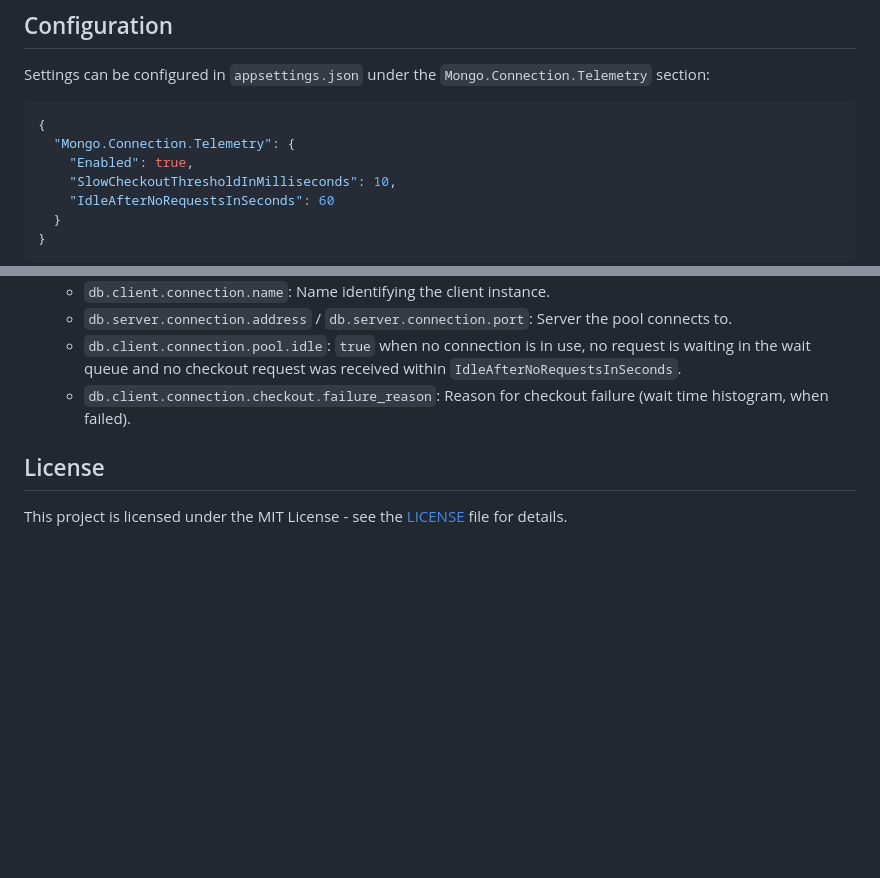
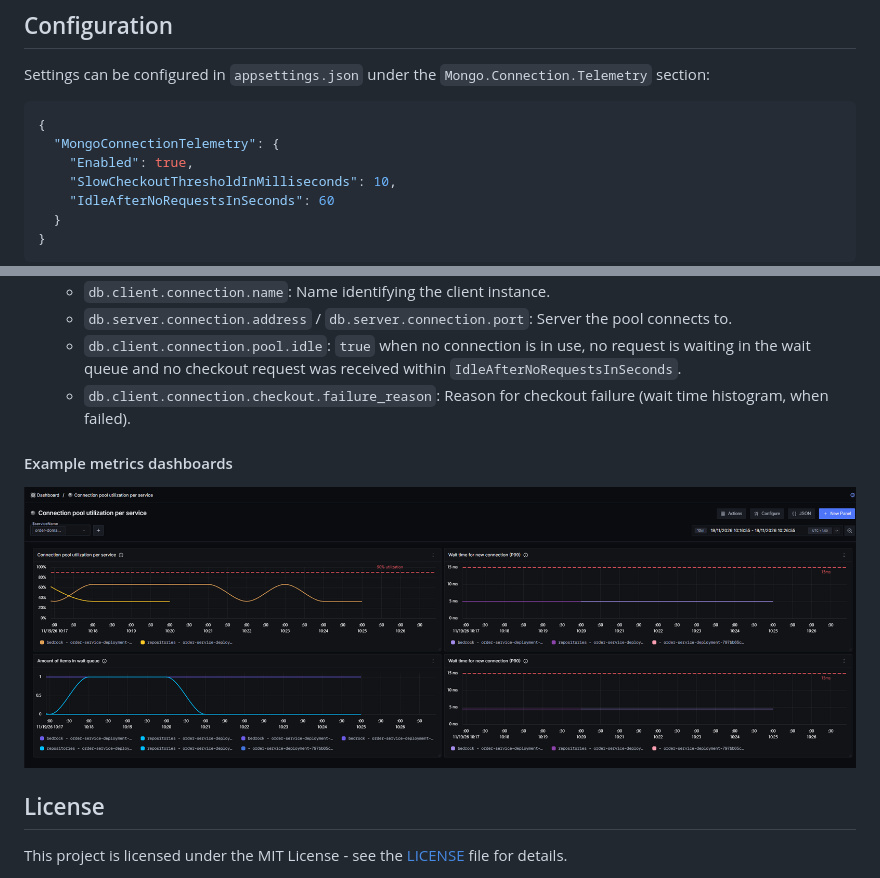
Before and after one commit to matijs-toonen/Mongo.Connection.Telemetry, a Markdown page: README.md, 2 parts joined by grey strips. GitHub-like rendering; pictures changed too: resources/example-metrics-dashboard.png (added); blank space fills up the shorter version.

````diff
--- a/README.md
+++ b/README.md
@@ -48,7 +48,7 @@ Settings can be configured in `appsettings.json` under the `Mongo.Connection.Tel
 
 ```json
 {
-  "Mongo.Connection.Telemetry": {
+  "MongoConnectionTelemetry": {
     "Enabled": true,
     "SlowCheckoutThresholdInMilliseconds": 10,
     "IdleAfterNoRequestsInSeconds": 60
@@ -84,6 +84,9 @@ Settings can be configured in `appsettings.json` under the `Mongo.Connection.Tel
   - `db.client.connection.pool.idle`: `true` when no connection is in use, no request is waiting in the wait queue and no checkout request was received within `IdleAfterNoRequestsInSeconds`.
   - `db.client.connection.checkout.failure_reason`: Reason for checkout failure (wait time histogram, when failed).
 
+#### Example metrics dashboards
+![Example metrics dashboards](./resources/example-metrics-dashboard.png)
+
 ## License
 
 This project is licensed under the MIT License - see the [LICENSE](LICENSE) file for details.
````
Also changed, not shown: 1 other file.
